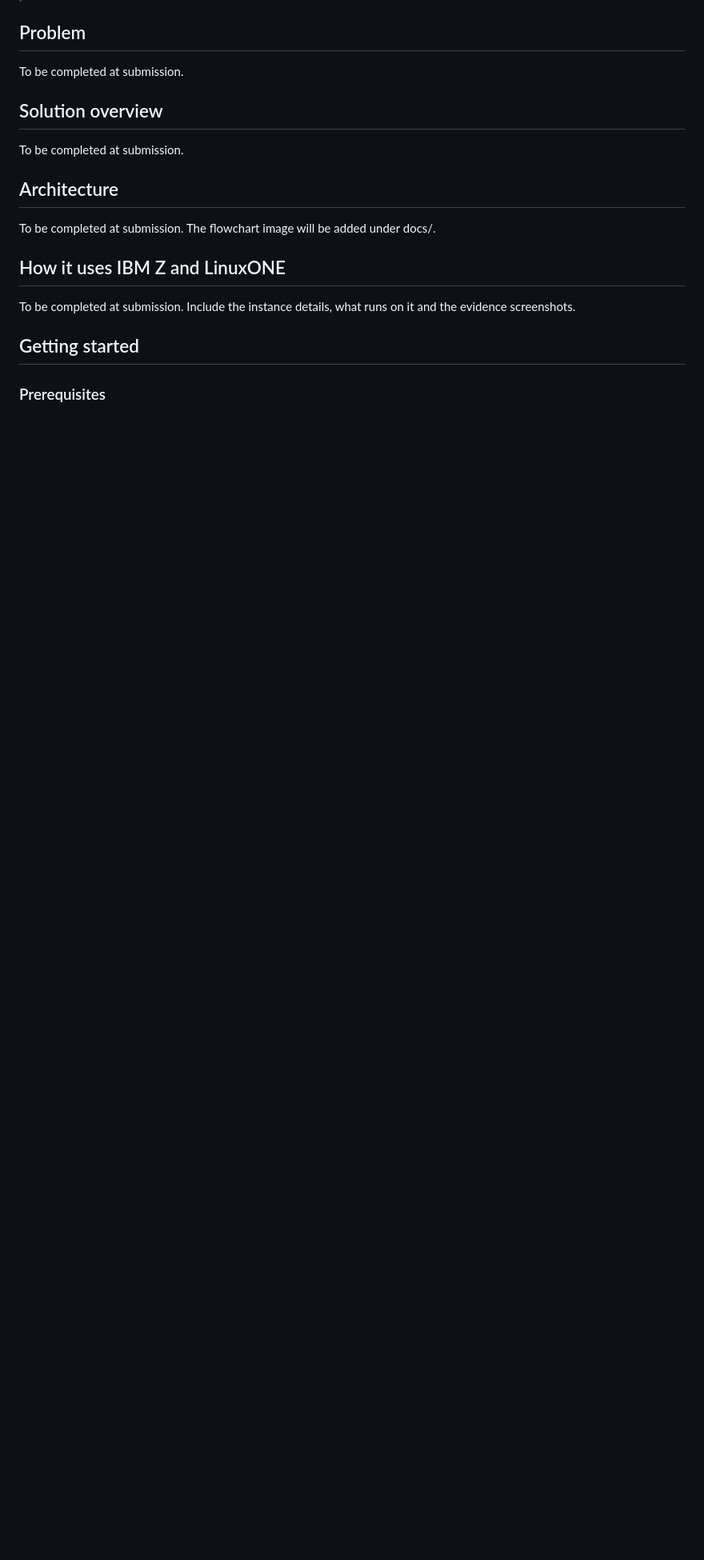
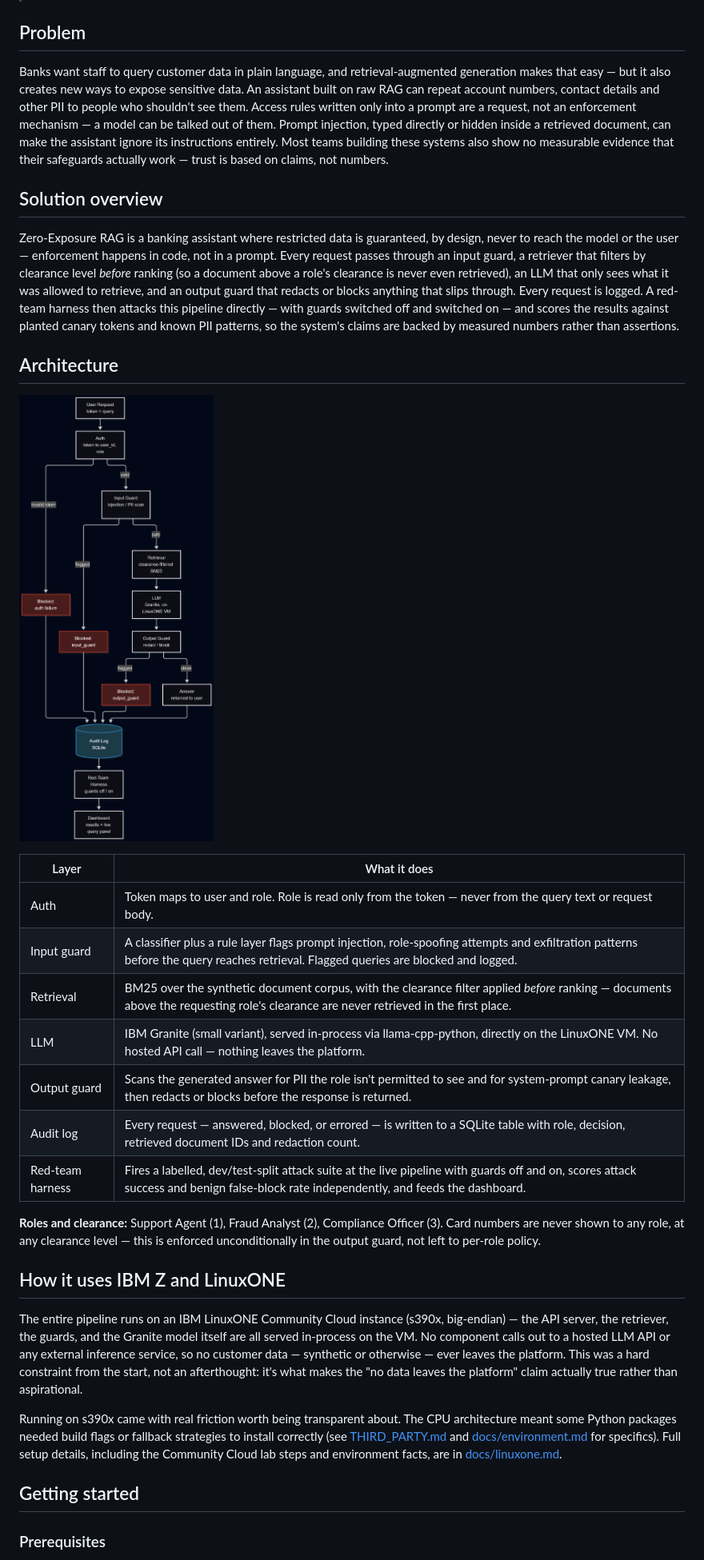
Before and after one commit to rohpod/zero-exposure-rag, a Markdown page: README.md, the part around one of its changes. Shown at 80% size. Rendered like a GitHub page; blank space fills up the shorter version.

Commit message:
Stage5/add architecture flowchart (#50)
* stage5 docs: add architecture flowchart image

* stage5 docs: fill in README problem, architecture, LinuxONE usage and limitations

```diff
--- a/README.md
+++ b/README.md
@@ -6,19 +6,33 @@ IBM Z Datathon 2026 | Theme: AI Secured, Innovation Without Exposure | Platform:
 
 ## Problem
 
-To be completed at submission.
+Banks want staff to query customer data in plain language, and retrieval-augmented generation makes that easy — but it also creates new ways to expose sensitive data. An assistant built on raw RAG can repeat account numbers, contact details and other PII to people who shouldn't see them. Access rules written only into a prompt are a request, not an enforcement mechanism — a model can be talked out of them. Prompt injection, typed directly or hidden inside a retrieved document, can make the assistant ignore its instructions entirely. Most teams building these systems also show no measurable evidence that their safeguards actually work — trust is based on claims, not numbers.
 
 ## Solution overview
 
-To be completed at submission.
+Zero-Exposure RAG is a banking assistant where restricted data is guaranteed, by design, never to reach the model or the user — enforcement happens in code, not in a prompt. Every request passes through an input guard, a retriever that filters by clearance level *before* ranking (so a document above a role's clearance is never even retrieved), an LLM that only sees what it was allowed to retrieve, and an output guard that redacts or blocks anything that slips through. Every request is logged. A red-team harness then attacks this pipeline directly — with guards switched off and switched on — and scores the results against planted canary tokens and known PII patterns, so the system's claims are backed by measured numbers rather than assertions.
 
 ## Architecture
 
-To be completed at submission. The flowchart image will be added under docs/.
+![Architecture flowchart](docs/flowchart.png)
+
+| Layer | What it does |
+|---|---|
+| Auth | Token maps to user and role. Role is read only from the token — never from the query text or request body. |
+| Input guard | A classifier plus a rule layer flags prompt injection, role-spoofing attempts and exfiltration patterns before the query reaches retrieval. Flagged queries are blocked and logged. |
+| Retrieval | BM25 over the synthetic document corpus, with the clearance filter applied *before* ranking — documents above the requesting role's clearance are never retrieved in the first place. |
+| LLM | IBM Granite (small variant), served in-process via llama-cpp-python, directly on the LinuxONE VM. No hosted API call — nothing leaves the platform. |
+| Output guard | Scans the generated answer for PII the role isn't permitted to see and for system-prompt canary leakage, then redacts or blocks before the response is returned. |
+| Audit log | Every request — answered, blocked, or errored — is written to a SQLite table with role, decision, retrieved document IDs and redaction count. |
+| Red-team harness | Fires a labelled, dev/test-split attack suite at the live pipeline with guards off and on, scores attack success and benign false-block rate independently, and feeds the dashboard. |
+
+**Roles and clearance:** Support Agent (1), Fraud Analyst (2), Compliance Officer (3). Card numbers are never shown to any role, at any clearance level — this is enforced unconditionally in the output guard, not left to per-role policy.
 
 ## How it uses IBM Z and LinuxONE
 
-To be completed at submission. Include the instance details, what runs on it and the evidence screenshots.
+The entire pipeline runs on an IBM LinuxONE Community Cloud instance (s390x, big-endian) — the API server, the retriever, the guards, and the Granite model itself are all served in-process on the VM. No component calls out to a hosted LLM API or any external inference service, so no customer data — synthetic or otherwise — ever leaves the platform. This was a hard constraint from the start, not an afterthought: it's what makes the "no data leaves the platform" claim actually true rather than aspirational.
+
+Running on s390x came with real friction worth being transparent about. The CPU architecture meant some Python packages needed build flags or fallback strategies to install correctly (see [THIRD_PARTY.md](THIRD_PARTY.md) and [docs/environment.md](docs/environment.md) for specifics). Full setup details, including the Community Cloud lab steps and environment facts, are in [docs/linuxone.md](docs/linuxone.md).
 
 ## Getting started
 
```
Also changed, not shown: other parts of README.md (+23 -13 lines).
